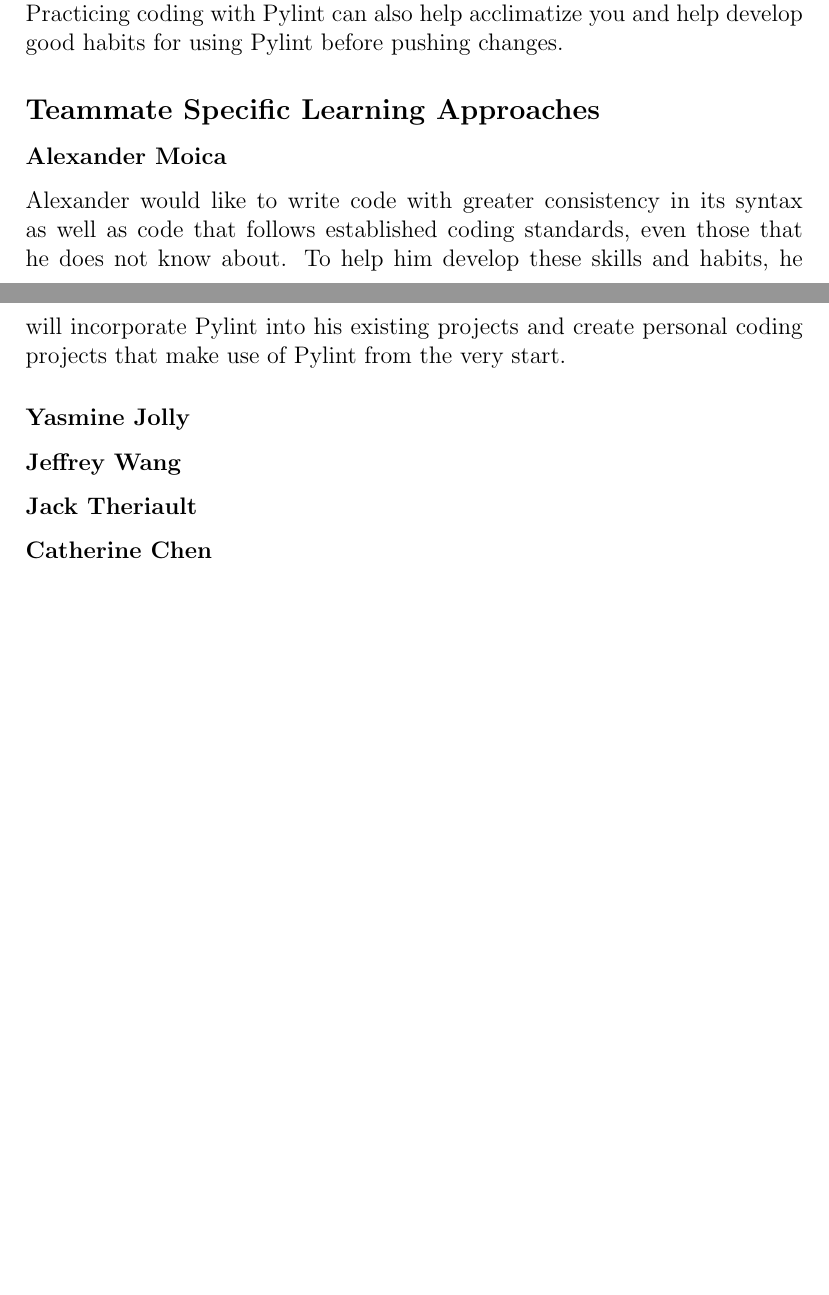
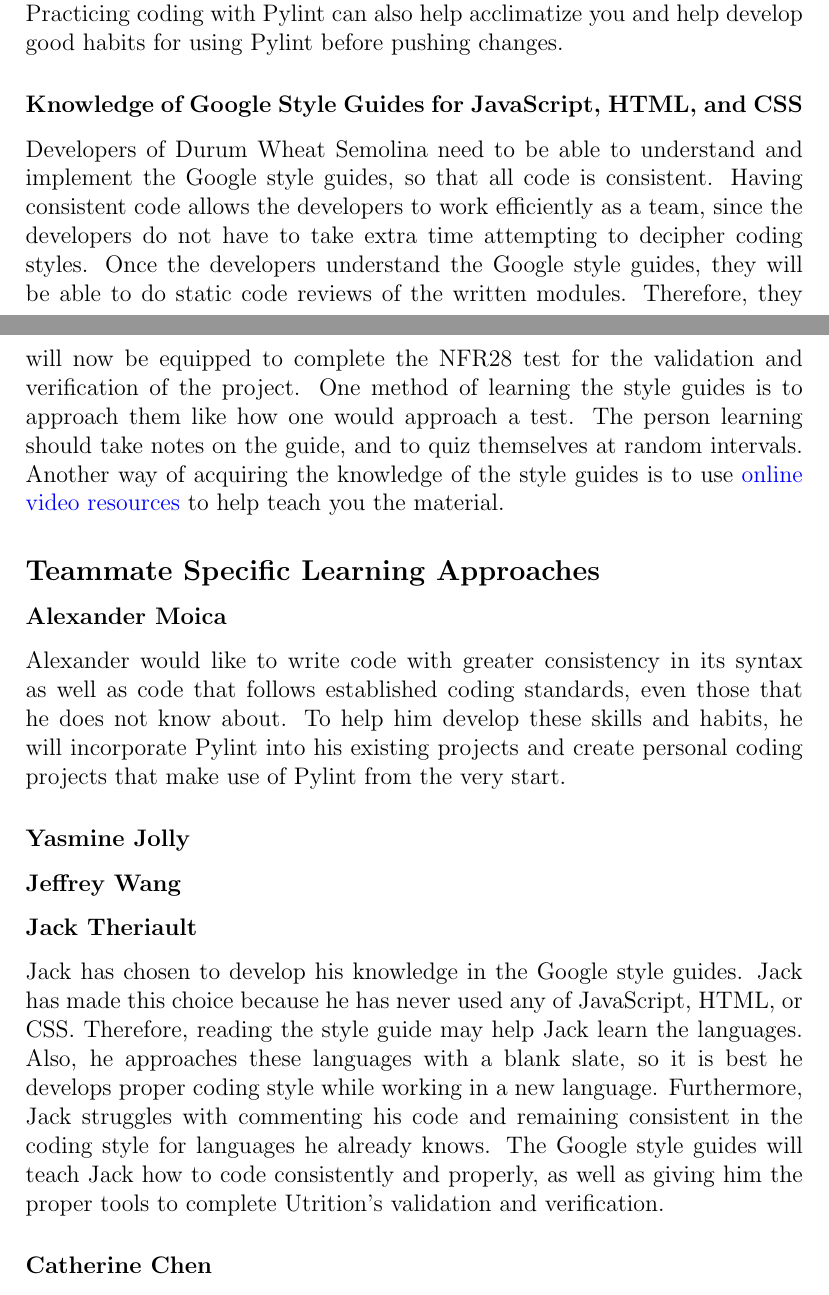
Before and after one commit to jeff-rey-wang/utrition, a LaTeX document (docs/VnVPlan/VnVPlan.tex): two parts of pages 49 and 50 of 50 before the commit and two parts of pages 49 and 50 of 51 after it, joined at a grey line, cut so that both start at the same text, the shorter picture padded with empty space. Compiled offline with pdfLaTeX.

Commit message:
added reflection

```diff
--- a/docs/VnVPlan/VnVPlan.tex
+++ b/docs/VnVPlan/VnVPlan.tex
@@ -1568,6 +1568,9 @@
 	\subsubsection*{Installing and using Pylint}
 	When coding in Python, we do not have a visible compiler to catch syntax errors and bugs prior to running our program as we might have in Java or Haskell. Pylint is required for catching errors like this, as well as for ensuring consistent and syntactically-correct code following established coding practices. Pylint can be installed through a \textbf{pip install pylint} command in the terminal, and can be used through the command \textbf{pylint filename.py} to evaluate a file. Pylint can be set up to ignore or only use certain coding rules in its extensive coding practice rule-set, making it customizable to our own specific uses. This skill can be developed by reading the documentation of Pylint and its syntax rules to see which ones are relevant to your own project. Practicing coding with Pylint can also help acclimatize you and help develop good habits for using Pylint before pushing changes.
 
+	\subsubsection*{Knowledge of Google Style Guides for JavaScript, HTML, and CSS}
+	Developers of Durum Wheat Semolina need to be able to understand and implement the Google style guides, so that all code is consistent. Having consistent code allows the developers to work efficiently as a team, since the developers do not have to take extra time attempting to decipher coding styles. Once the developers understand the Google style guides, they will be able to do static code reviews of the written modules. Therefore, they will now be equipped to complete the NFR28 test for the validation and verification of the project. One method of learning the style guides is to approach them like how one would approach a test. The person learning should take notes on the guide, and to quiz themselves at random intervals. Another way of acquiring the knowledge of the style guides is to use \href{https://www.youtube.com/watch?v=RFFsT5YQuSQ}{online video resources} to help teach you the material.
+
 	\subsection*{Teammate Specific Learning Approaches}
 	\subsubsection*{Alexander Moica}
 	Alexander would like to write code with greater consistency in its syntax as well as code that follows established coding standards, even those that he does not know about. To help him develop these skills and habits, he will incorporate Pylint into his existing projects and create personal coding projects that make use of Pylint from the very start.
@@ -1577,6 +1580,7 @@
 	\subsubsection*{Jeffrey Wang}
 
 	\subsubsection*{Jack Theriault}
+	Jack has chosen to develop his knowledge in the Google style guides. Jack has made this choice because he has never used any of JavaScript, HTML, or CSS. Therefore, reading the style guide may help Jack learn the languages. Also, he approaches these languages with a blank slate, so it is best he develops proper coding style  while working in a new language. Furthermore, Jack struggles with commenting his code and remaining consistent in the coding style for languages he already knows. The Google style guides will teach Jack how to code consistently and properly, as well as giving him the proper tools to complete Utrition's validation and verification.
 
 	\subsubsection*{Catherine Chen}
 
```
